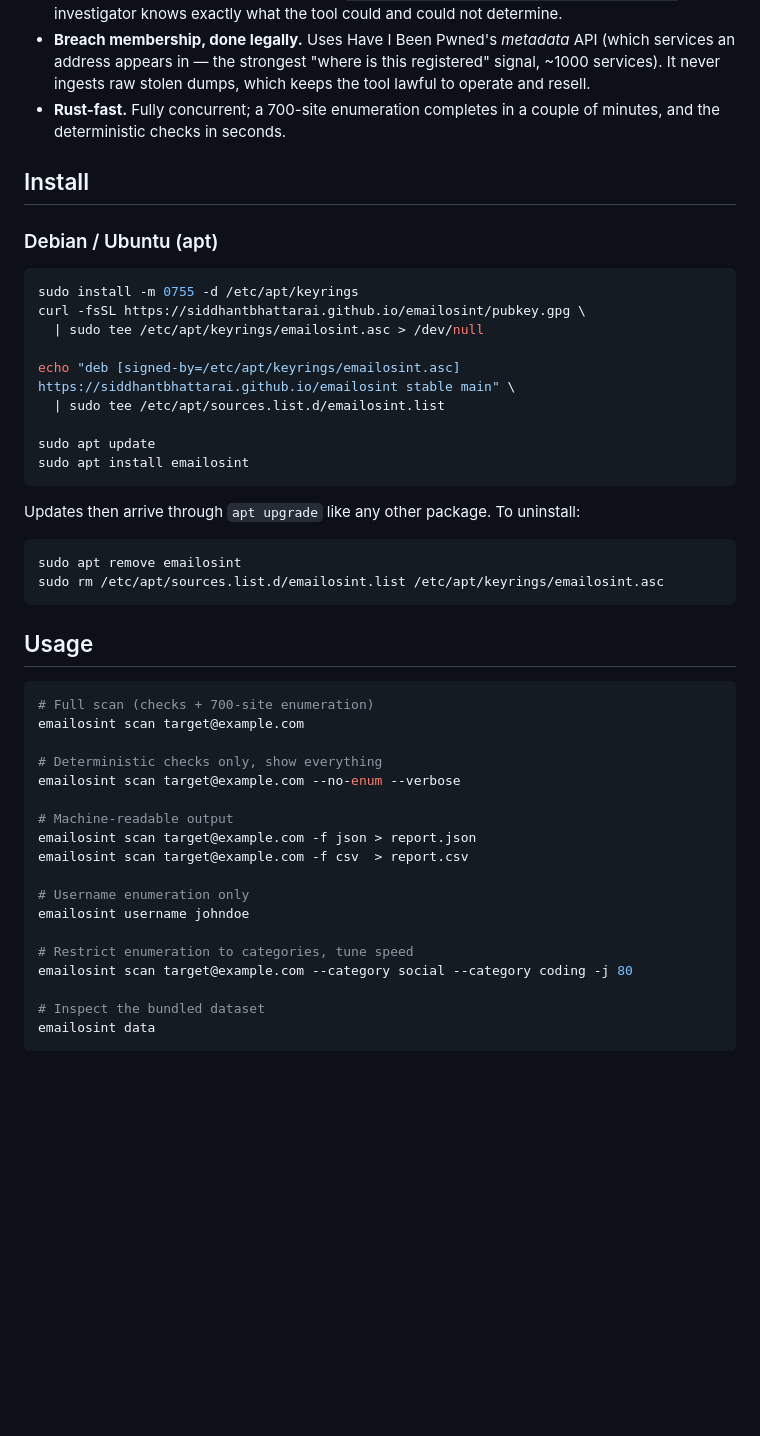
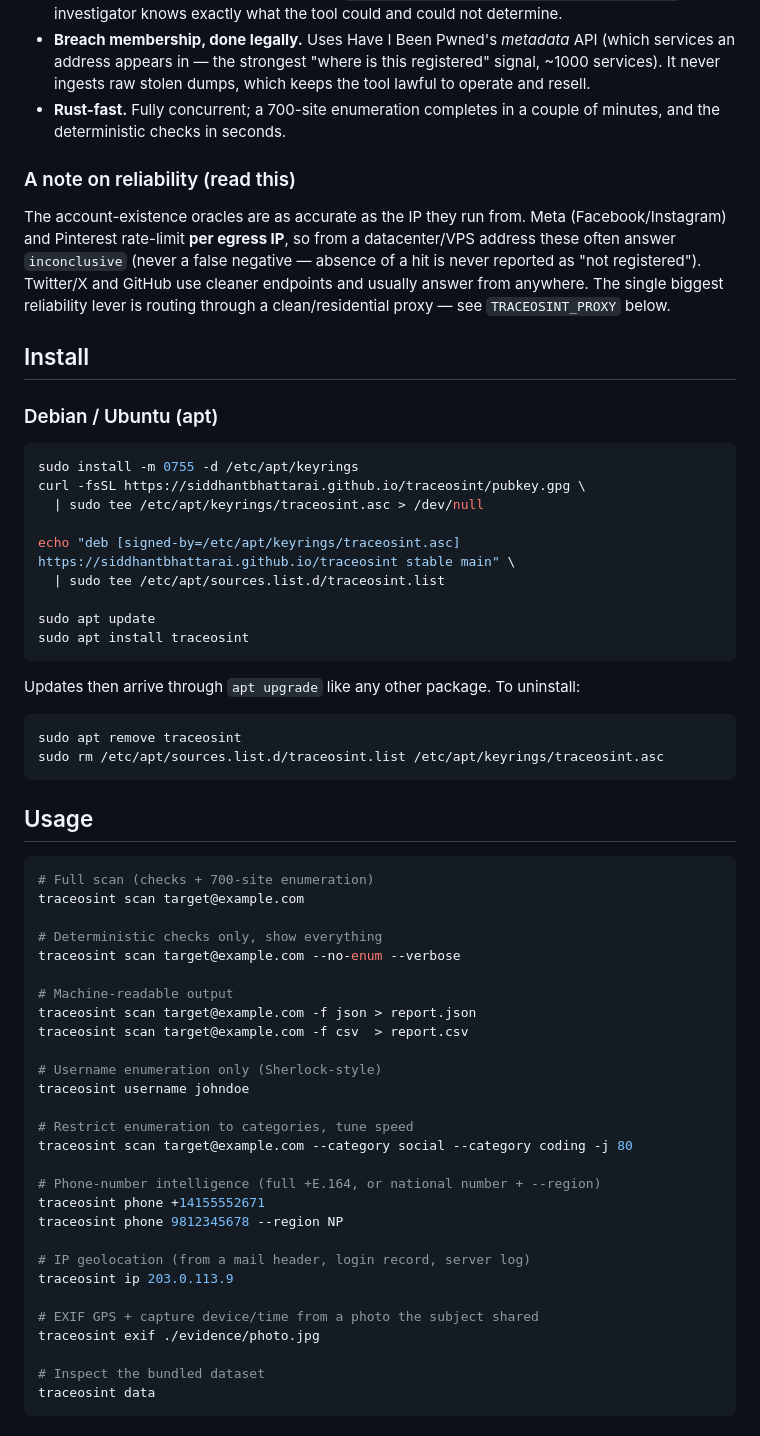
Before and after one commit to siddhantbhattarai/emailosint, a Markdown page: README.md, the part around one of its changes. Rendered like a GitHub page; blank space fills up the shorter version.

````diff
--- a/README.md
+++ b/README.md
@@ -31,48 +87,67 @@ emailosint is built for investigators who need to trust the output:
 - **Rust-fast.** Fully concurrent; a 700-site enumeration completes in a couple
   of minutes, and the deterministic checks in seconds.
 
+### A note on reliability (read this)
+
+The account-existence oracles are as accurate as the IP they run from. Meta
+(Facebook/Instagram) and Pinterest rate-limit **per egress IP**, so from a
+datacenter/VPS address these often answer `inconclusive` (never a false negative —
+absence of a hit is never reported as "not registered"). Twitter/X and GitHub use
+cleaner endpoints and usually answer from anywhere. The single biggest reliability
+lever is routing through a clean/residential proxy — see `TRACEOSINT_PROXY` below.
+
 ## Install
 
 ### Debian / Ubuntu (apt)
 
 ```bash
 sudo install -m 0755 -d /etc/apt/keyrings
-curl -fsSL https://siddhantbhattarai.github.io/emailosint/pubkey.gpg \
-  | sudo tee /etc/apt/keyrings/emailosint.asc > /dev/null
+curl -fsSL https://siddhantbhattarai.github.io/traceosint/pubkey.gpg \
+  | sudo tee /etc/apt/keyrings/traceosint.asc > /dev/null
 
-echo "deb [signed-by=/etc/apt/keyrings/emailosint.asc] https://siddhantbhattarai.github.io/emailosint stable main" \
-  | sudo tee /etc/apt/sources.list.d/emailosint.list
+echo "deb [signed-by=/etc/apt/keyrings/traceosint.asc] https://siddhantbhattarai.github.io/traceosint stable main" \
+  | sudo tee /etc/apt/sources.list.d/traceosint.list
 
 sudo apt update
-sudo apt install emailosint
+sudo apt install traceosint
 ```
 
 Updates then arrive through `apt upgrade` like any other package. To uninstall:
 
 ```bash
-sudo apt remove emailosint
-sudo rm /etc/apt/sources.list.d/emailosint.list /etc/apt/keyrings/emailosint.asc
+sudo apt remove traceosint
+sudo rm /etc/apt/sources.list.d/traceosint.list /etc/apt/keyrings/traceosint.asc
 ```
 
 ## Usage
 
 ```bash
 # Full scan (checks + 700-site enumeration)
-emailosint scan target@example.com
+traceosint scan target@example.com
 
 # Deterministic checks only, show everything
-emailosint scan target@example.com --no-enum --verbose
+traceosint scan target@example.com --no-enum --verbose
 
 # Machine-readable output
-emailosint scan target@example.com -f json > report.json
-emailosint scan target@example.com -f csv  > report.csv
+traceosint scan target@example.com -f json > report.json
+traceosint scan target@example.com -f csv  > report.csv
 
-# Username enumeration only
-emailosint username johndoe
+# Username enumeration only (Sherlock-style)
+traceosint username johndoe
 
 # Restrict enumeration to categories, tune speed
-emailosint scan target@example.com --category social --category coding -j 80
+traceosint scan target@example.com --category social --category coding -j 80
+
+# Phone-number intelligence (full +E.164, or national number + --region)
+traceosint phone +14155552671
+traceosint phone 9812345678 --region NP
+
+# IP geolocation (from a mail header, login record, server log)
+traceosint ip 203.0.113.9
+
+# EXIF GPS + capture device/time from a photo the subject shared
+traceosint exif ./evidence/photo.jpg
 
 # Inspect the bundled dataset
-emailosint data
+traceosint data
 ```
````
Also changed, not shown: other parts of README.md (+98 -12 lines).
